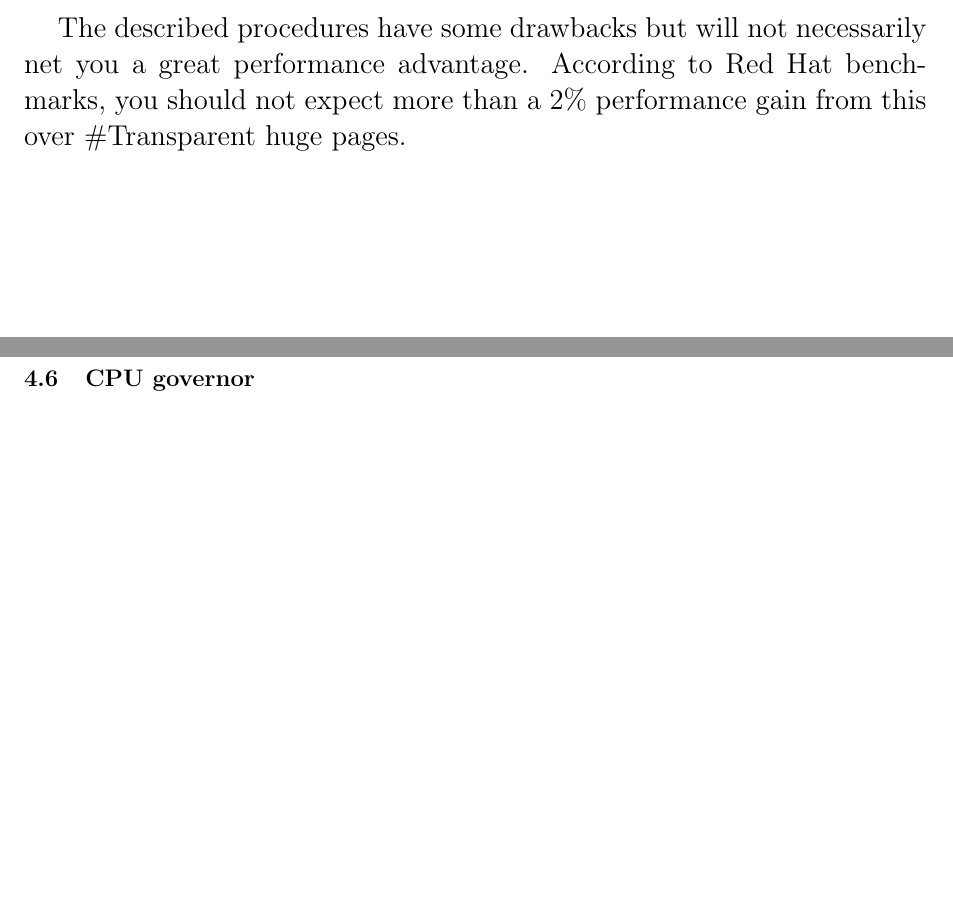
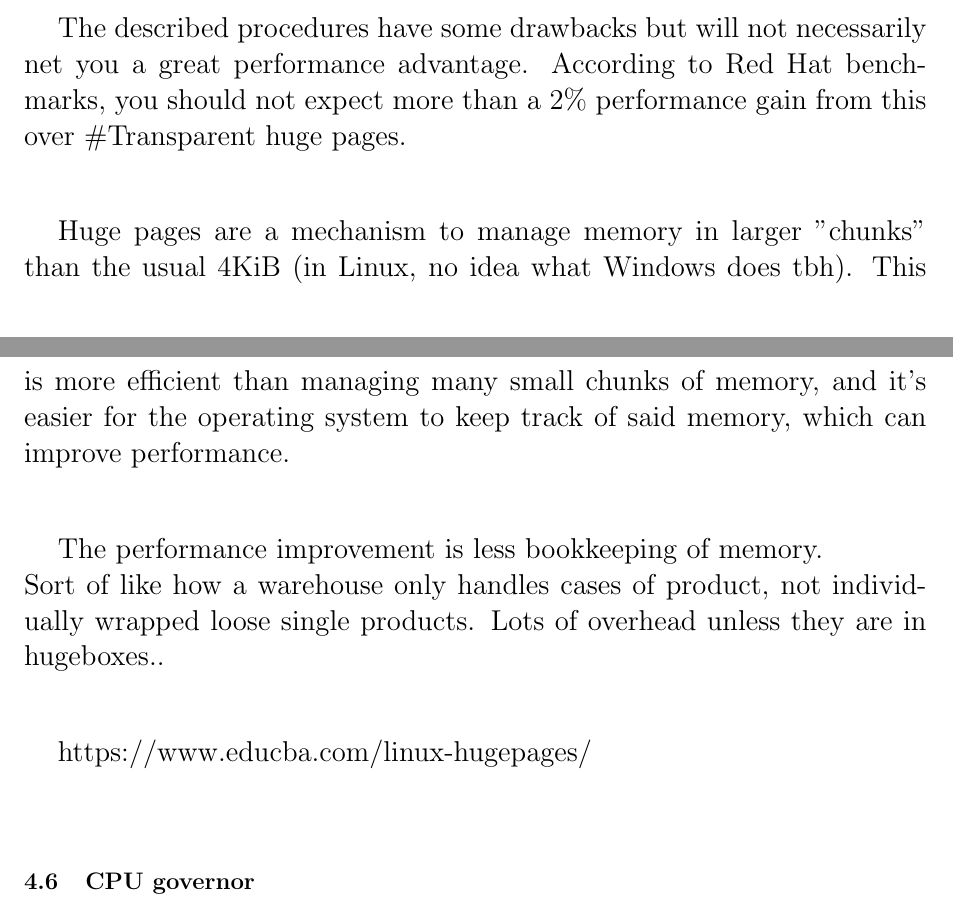
Before and after one commit to fmbfs/Tunned_QEMU_VM, a LaTeX document (latex/first_assignement.tex): two parts of pages 47 and 48 of 62, joined at a grey line, cut so that both start at the same text, the shorter picture padded with empty space. Compiled offline with pdfLaTeX.

Commit message:
huge_pages

```diff
--- a/latex/first_assignement.tex
+++ b/latex/first_assignement.tex
@@ -1209,9 +1209,12 @@ QEMU will use 2MiB sized transparent huge pages automatically without any explic
 
 The described procedures have some drawbacks but will not necessarily net you a great performance advantage. According to Red Hat benchmarks, you should not expect more than a 2$\%$ performance gain from this over $\#$Transparent huge pages.\\
 
-
-
-
+Huge pages are a mechanism to manage memory in larger "chunks" than the usual 4KiB (in Linux, no idea what Windows does tbh). This is more efficient than managing many small chunks of memory, and it's easier for the operating system to keep track of said memory, which can improve performance.\\
+
+The performance improvement is less bookkeeping of memory.\\
+Sort of like how a warehouse only handles cases of product, not individually wrapped loose single products. Lots of overhead unless they are in hugeboxes..\\
+
+https://www.educba.com/linux-hugepages/\\
 
 %...........................................
 \subsection{CPU governor}
```
